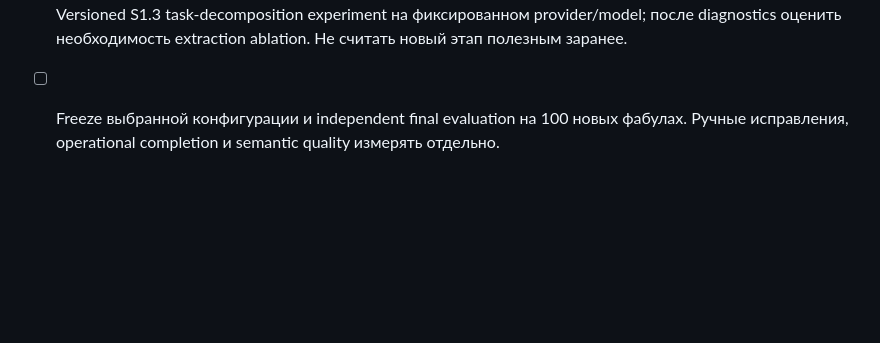
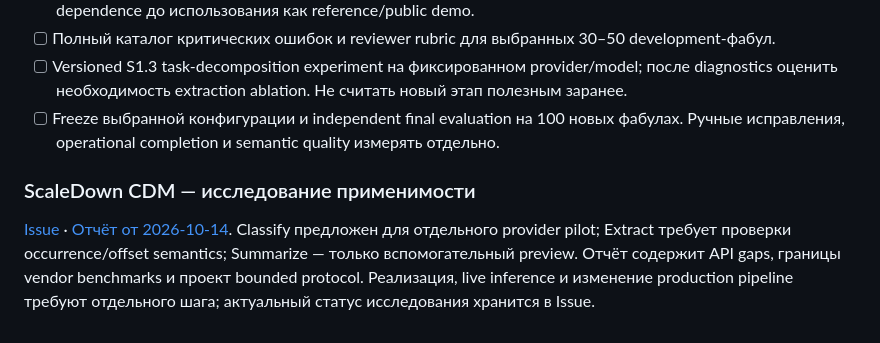
Before and after one commit to SoundBlaster/NormLab, a Markdown page: roadmap.md, the part around the change. GitHub-like rendering; blank space fills up the shorter version.

Commit message:
docs: assess ScaleDown CDM applicability and pilot boundaries

```diff
--- a/roadmap.md
+++ b/roadmap.md
@@ -377,3 +377,12 @@ strategy, общий runner фиксирует условия, MLflow храни
 - [ ] Полный каталог критических ошибок и reviewer rubric для выбранных 30–50 development-фабул.
 - [ ] Versioned S1.3 task-decomposition experiment на фиксированном provider/model; после diagnostics оценить необходимость extraction ablation. Не считать новый этап полезным заранее.
 - [ ] Freeze выбранной конфигурации и independent final evaluation на 100 новых фабулах. Ручные исправления, operational completion и semantic quality измерять отдельно.
+
+### ScaleDown CDM — исследование применимости
+
+[Issue](https://github.com/SoundBlaster/NormLab/issues/94) · [Отчёт от 2026-10-14](docs/CDM_APPLICABILITY_2026-10-14.md).
+Classify предложен для отдельного provider pilot; Extract требует проверки
+occurrence/offset semantics; Summarize — только вспомогательный preview.
+Отчёт содержит API gaps, границы vendor benchmarks и проект bounded protocol.
+Реализация, live inference и изменение production pipeline требуют отдельного
+шага; актуальный статус исследования хранится в Issue.
```
Also changed, not shown: docs/CDM_APPLICABILITY_2026-10-14.md (added, +257 -0 lines).
